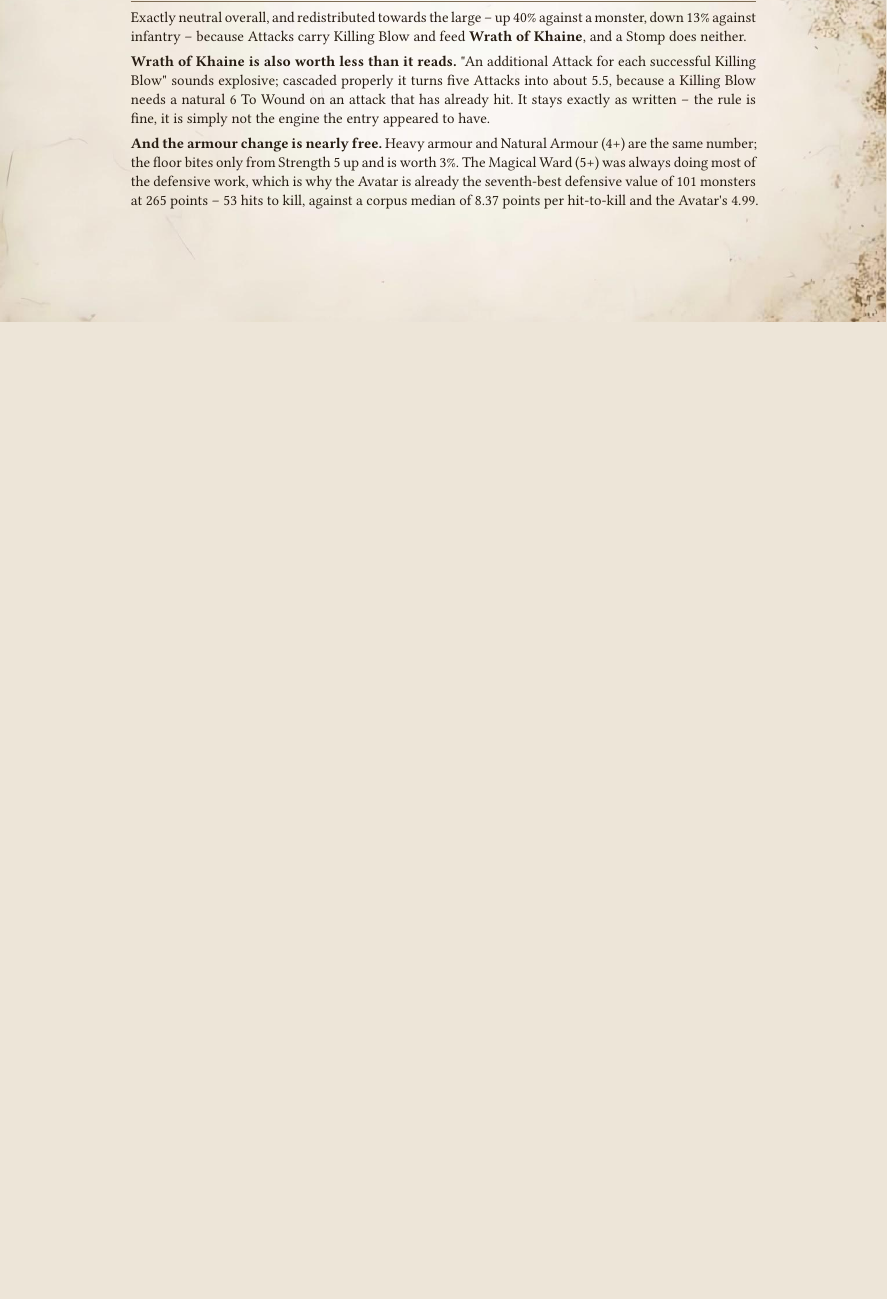
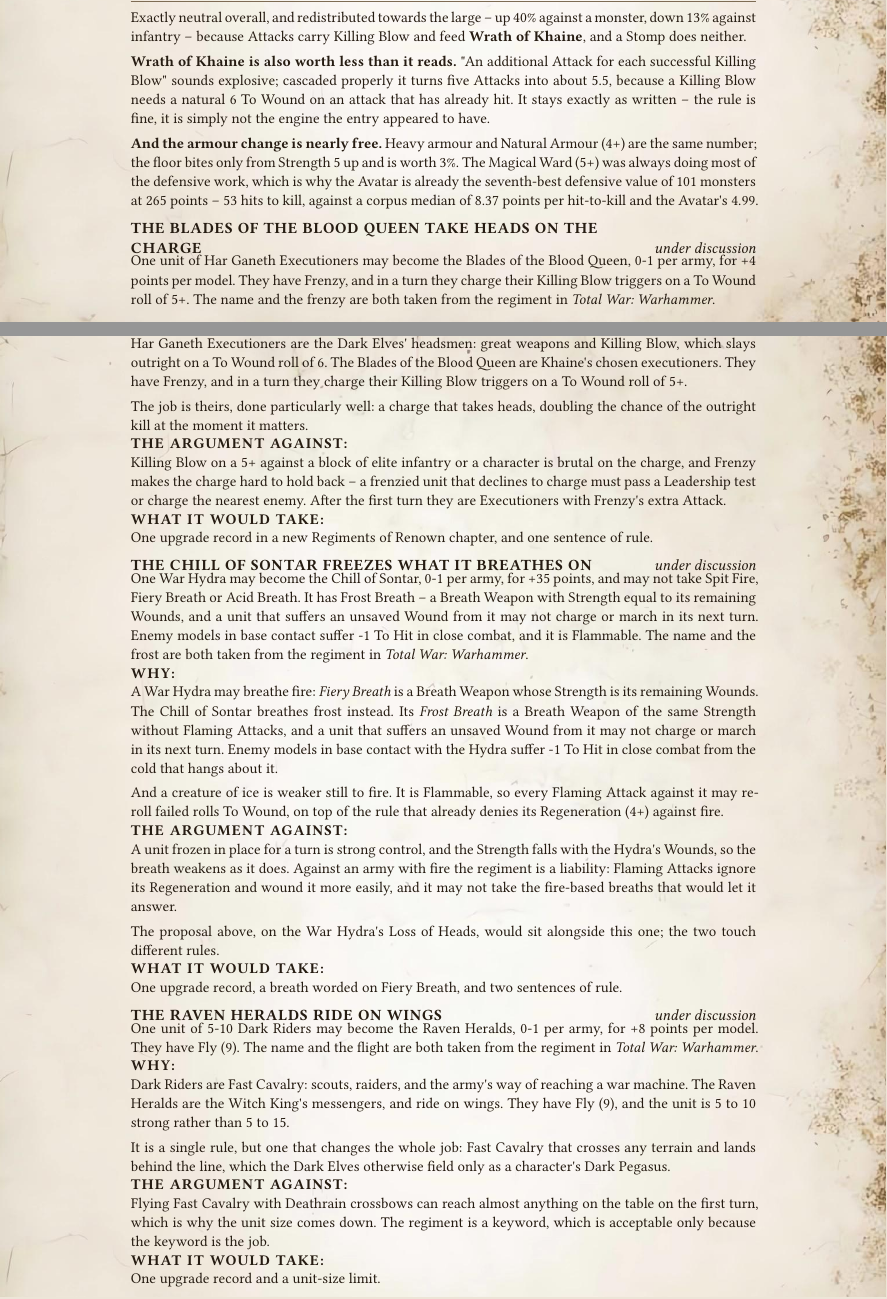
Before and after one commit to dkma26709/wap-typst, a Typst document (src/proposals/2026.1.typ): part of page 26 of 62 before the commit and two parts of pages 26 and 27 of 64 after it, the two joined at a grey line, cut so that both start at the same text, the shorter picture padded with empty space. Compiled offline with Typst 0.15.

Commit message:
The Dark Elves get four Regiments of Renown to discuss: Executioners whose Killing Blow lands on a 5+ on the charge, a War Hydra that breathes freezing frost and fears fire, Dark Riders on wings and Darkshards whose bolts strip shields.
Generated with J.A.R.V.I.S

Co-Authored-By: J.A.R.V.I.S <noreply@anthropic.com>

```diff
--- a/src/proposals/2026.1.typ
+++ b/src/proposals/2026.1.typ
@@ -803,6 +803,72 @@
   The Avatar of Khaine's Attacks rise from five to seven and its Stomp falls from the troop type's D6 at reach 3 to a single blow at reach 1, which is exactly neutral in total damage and moves it towards large targets, because its Attacks carry Killing Blow and feed *Wrath of Khaine* while its Stomp reads neither -- nor its Weapon Skill 6, the second-highest of any monster in the corpus. Its heavy armour becomes Natural Armour (4+) at the same value with the *Stone Construct* floor, on the reading that a metal statue is a body where a metal machine is plating. Nothing else changes and no rule is invented. 265 points, unchanged.
 ]
 
+#proposal("The Blades of the Blood Queen take heads on the charge", status: "under discussion",
+  why: [
+  Har Ganeth Executioners are the Dark Elves' headsmen: great weapons and Killing Blow, which slays outright on a To Wound roll of 6. The Blades of the Blood Queen are Khaine's chosen executioners. They have Frenzy, and in a turn they charge their Killing Blow triggers on a To Wound roll of 5+.
+
+  The job is theirs, done particularly well: a charge that takes heads, doubling the chance of the outright kill at the moment it matters.
+  ],
+  against: [
+  Killing Blow on a 5+ against a block of elite infantry or a character is brutal on the charge, and Frenzy makes the charge hard to hold back -- a frenzied unit that declines to charge must pass a Leadership test or charge the nearest enemy. After the first turn they are Executioners with Frenzy's extra Attack.
+  ],
+  cost: [
+  One upgrade record in a new Regiments of Renown chapter, and one sentence of rule.
+  ],
+)[
+  One unit of Har Ganeth Executioners may become the Blades of the Blood Queen, 0-1 per army, for +4 points per model. They have Frenzy, and in a turn they charge their Killing Blow triggers on a To Wound roll of 5+. The name and the frenzy are both taken from the regiment in _Total War: Warhammer_.
+]
+
+#proposal("The Chill of Sontar freezes what it breathes on", status: "under discussion",
+  why: [
+  A War Hydra may breathe fire: _Fiery Breath_ is a Breath Weapon whose Strength is its remaining Wounds. The Chill of Sontar breathes frost instead. Its _Frost Breath_ is a Breath Weapon of the same Strength without Flaming Attacks, and a unit that suffers an unsaved Wound from it may not charge or march in its next turn. Enemy models in base contact with the Hydra suffer \-1 To Hit in close combat from the cold that hangs about it.
+
+  And a creature of ice is weaker still to fire. It is Flammable, so every Flaming Attack against it may re-roll failed rolls To Wound, on top of the rule that already denies its Regeneration (4+) against fire.
+  ],
+  against: [
+  A unit frozen in place for a turn is strong control, and the Strength falls with the Hydra's Wounds, so the breath weakens as it does. Against an army with fire the regiment is a liability: Flaming Attacks ignore its Regeneration and wound it more easily, and it may not take the fire-based breaths that would let it answer.
+
+  The proposal above, on the War Hydra's Loss of Heads, would sit alongside this one; the two touch different rules.
+  ],
+  cost: [
+  One upgrade record, a breath worded on Fiery Breath, and two sentences of rule.
+  ],
+)[
+  One War Hydra may become the Chill of Sontar, 0-1 per army, for +35 points, and may not take Spit Fire, Fiery Breath or Acid Breath. It has Frost Breath -- a Breath Weapon with Strength equal to its remaining Wounds, and a unit that suffers an unsaved Wound from it may not charge or march in its next turn. Enemy models in base contact suffer \-1 To Hit in close combat, and it is Flammable. The name and the frost are both taken from the regiment in _Total War: Warhammer_.
+]
+
+#proposal("The Raven Heralds ride on wings", status: "under discussion",
+  why: [
+  Dark Riders are Fast Cavalry: scouts, raiders, and the army's way of reaching a war machine. The Raven Heralds are the Witch King's messengers, and ride on wings. They have Fly (9), and the unit is 5 to 10 strong rather than 5 to 15.
+
+  It is a single rule, but one that changes the whole job: Fast Cavalry that crosses any terrain and lands behind the line, which the Dark Elves otherwise field only as a character's Dark Pegasus.
+  ],
+  against: [
+  Flying Fast Cavalry with Deathrain crossbows can reach almost anything on the table on the first turn, which is why the unit size comes down. The regiment is a keyword, which is acceptable only because the keyword is the job.
+  ],
+  cost: [
+  One upgrade record and a unit-size limit.
+  ],
+)[
+  One unit of 5-10 Dark Riders may become the Raven Heralds, 0-1 per army, for +8 points per model. They have Fly (9). The name and the flight are both taken from the regiment in _Total War: Warhammer_.
+]
+
+#proposal("The Bolt-fiends pick the shield wall apart", status: "under discussion",
+  why: [
+  Darkshards fire a hail of Strength 2 bolts from their Deathrain crossbows, and a shield wall -- which adds to its save, and adds again against shooting to its front -- shrugs most of them off. The Bolt-fiends' bolts are barbed to tear shields away: targets gain no armour save from shields against their Deathrain crossbows.
+
+  The job is narrow and clear: the unit sent against Spearmen, Sea Guard and Dwarf shields, where the ordinary Darkshards waste their volleys.
+  ],
+  against: [
+  Against an army without shields it does nothing at all. It is a specialist's rule on a core unit, which is where a specialist's rule is cheapest to carry.
+  ],
+  cost: [
+  One upgrade record and one sentence of rule.
+  ],
+)[
+  One unit of Darkshards may become the Bolt-fiends, 0-1 per army, for +2 points per model. Targets gain no armour save from shields against their Deathrain crossbows. The name and the shieldbreaking are both taken from the regiment in _Total War: Warhammer_.
+]
+
 = DWARFS
 
 Proposals for #emph[Dwarfs 3.11], and for the House edition of it where one stands.
```
Also changed, not shown: 1 other file.
